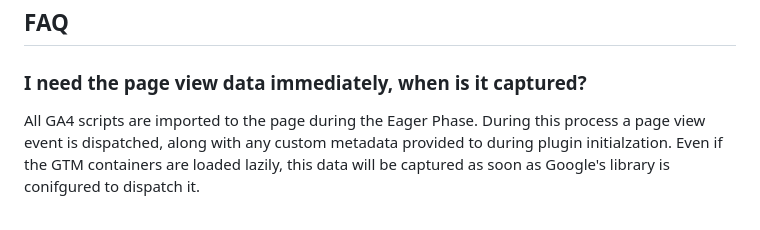
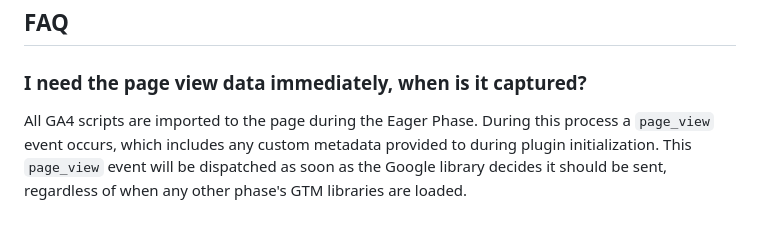
Before and after one commit to adobe-rnd/aem-gtm-martech, a Markdown page: README.md, the part around the change. GitHub-like rendering.

```diff
--- a/README.md
+++ b/README.md
@@ -270,4 +270,4 @@ An example of this plugin in use can be found on the [AEM GTM Martech demo site]
 
 ### I need the page view data immediately, when is it captured?
 
-All GA4 scripts are imported to the page during the Eager Phase. During this process a page view event is dispatched, along with any custom metadata provided to during plugin initialzation. Even if the GTM containers are loaded lazily, this data will be captured as soon as Google's library is conifgured to dispatch it.
+All GA4 scripts are imported to the page during the Eager Phase. During this process a `page_view` event occurs, which includes any custom metadata provided to during plugin initialization. This `page_view` event will be dispatched as soon as the Google library decides it should be sent, regardless of when any other phase's GTM libraries are loaded.
```
